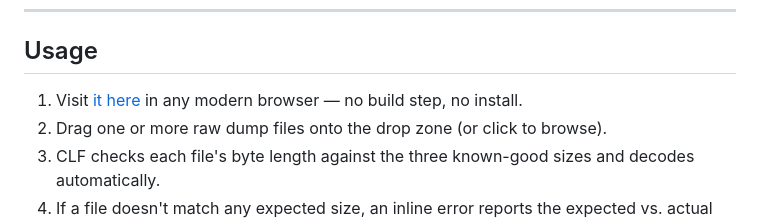
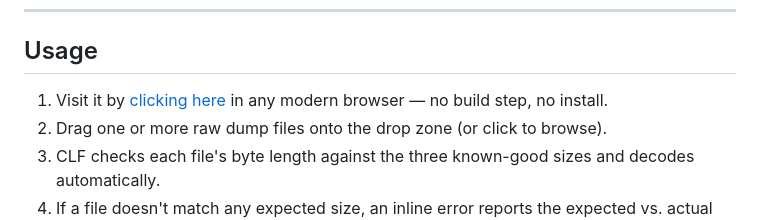
Before and after one commit to itsRealM12C/clf, a Markdown page: README.md, the part around the change. GitHub-like rendering.

Commit message:
Update link text in usage instructions

```diff
--- a/README.md
+++ b/README.md
@@ -128,7 +128,7 @@ Multiple files can be loaded simultaneously; each is held in memory as a raw `Ar
 
 ## Usage
 
-1. Visit [it here](https://itsrealm12c.github.io/clf) in any modern browser — no build step, no install.
+1. Visit it by [clicking here](https://itsrealm12c.github.io/clf) in any modern browser — no build step, no install.
 2. Drag one or more raw dump files onto the drop zone (or click to browse).
 3. CLF checks each file's byte length against the three known-good sizes and decodes automatically.
 4. If a file doesn't match any expected size, an inline error reports the expected vs. actual byte count rather than failing silently.
```
